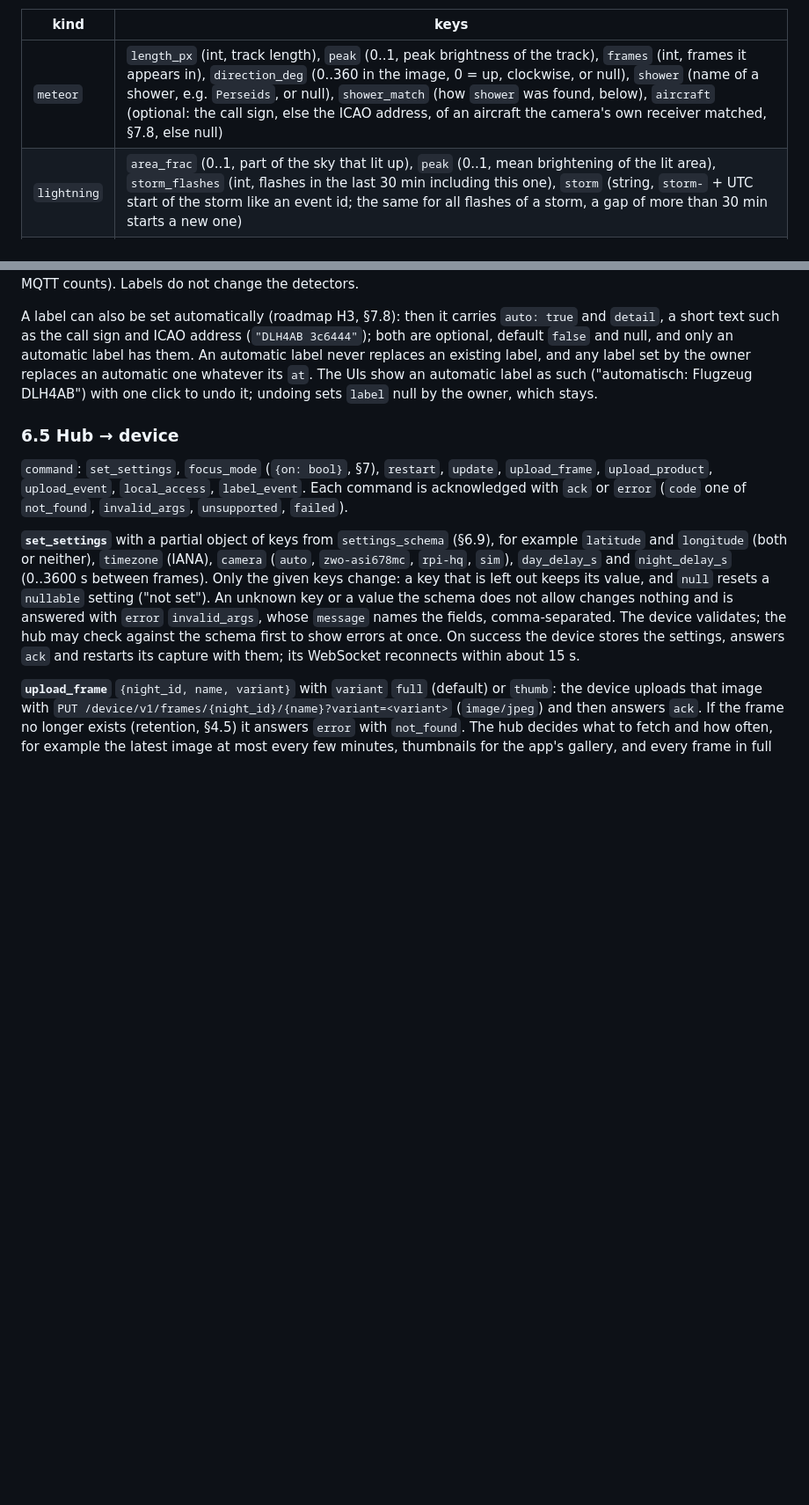
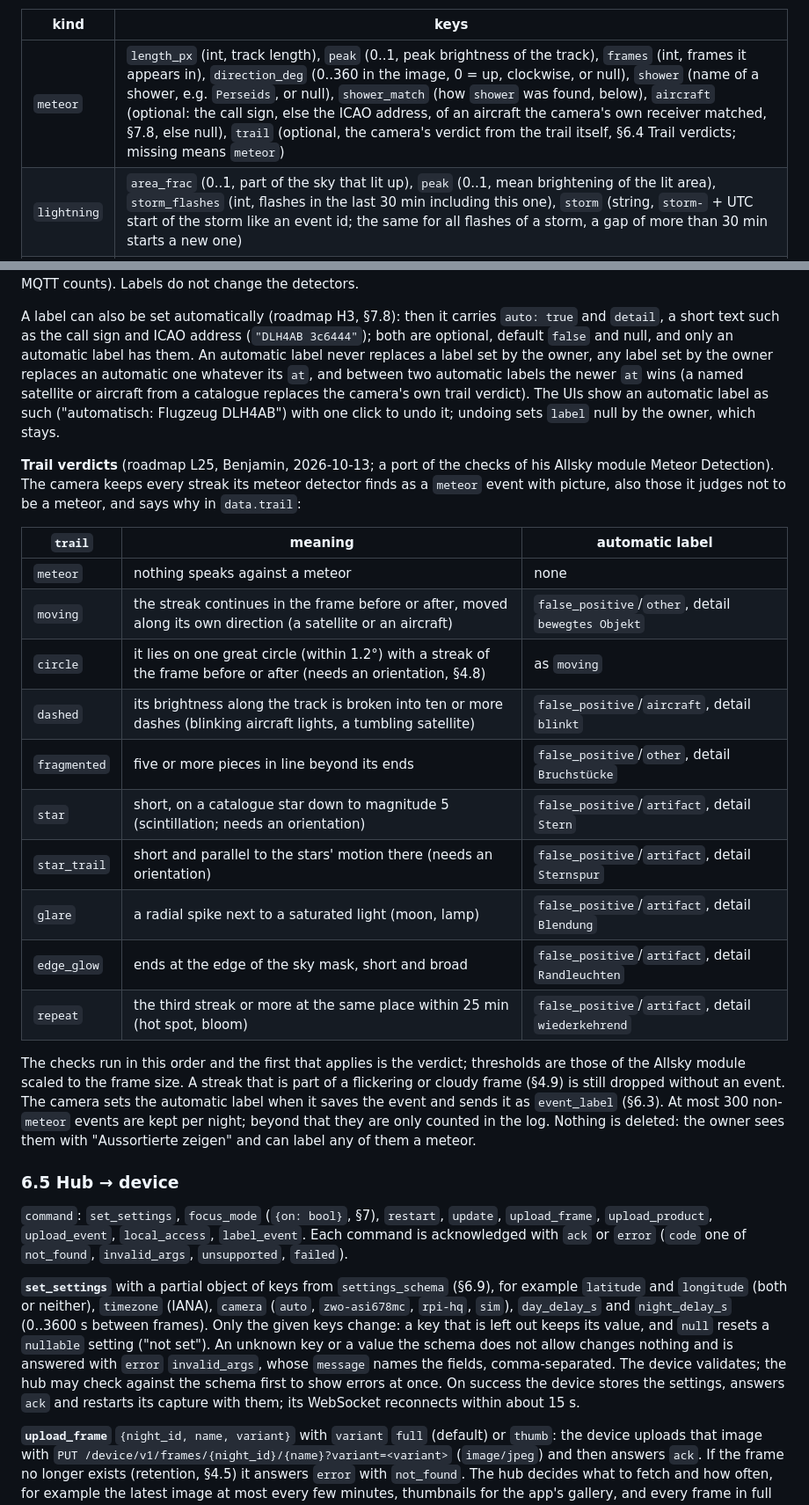
Before and after one commit to benhartwich/allskyhub, a Markdown page: docs/SPEC.md, 2 parts joined by grey strips. Shown at 88% size. Rendered like a GitHub page; blank space fills up the shorter version.

Commit message:
docs(spec): trail verdicts on the camera (L25) and satellites on the hub (H6)
Co-Authored-By: Claude Opus 5.5 <noreply@anthropic.com>
Claude-Session: https://claude.ai/code/session_01WCB72NisBJbcYhWokSnGH7

```diff
--- a/docs/SPEC.md
+++ b/docs/SPEC.md
@@ -447,7 +447,7 @@ base64url-encoded without padding.
 
 | kind | keys |
 |---|---|
-| `meteor` | `length_px` (int, track length), `peak` (0..1, peak brightness of the track), `frames` (int, frames it appears in), `direction_deg` (0..360 in the image, 0 = up, clockwise, or null), `shower` (name of a shower, e.g. `Perseids`, or null), `shower_match` (how `shower` was found, below), `aircraft` (optional: the call sign, else the ICAO address, of an aircraft the camera's own receiver matched, §7.8, else null) |
+| `meteor` | `length_px` (int, track length), `peak` (0..1, peak brightness of the track), `frames` (int, frames it appears in), `direction_deg` (0..360 in the image, 0 = up, clockwise, or null), `shower` (name of a shower, e.g. `Perseids`, or null), `shower_match` (how `shower` was found, below), `aircraft` (optional: the call sign, else the ICAO address, of an aircraft the camera's own receiver matched, §7.8, else null), `trail` (optional, the camera's verdict from the trail itself, §6.4 Trail verdicts; missing means `meteor`) |
 | `lightning` | `area_frac` (0..1, part of the sky that lit up), `peak` (0..1, mean brightening of the lit area), `storm_flashes` (int, flashes in the last 30 min including this one), `storm` (string, `storm-` + UTC start of the storm like an event id; the same for all flashes of a storm, a gap of more than 30 min starts a new one) |
 | `aurora` | one event per episode (below): `peak_index` (0..100, % of the searched band that is aurora-green in the best frame; the band is the low sky (2–36°) within 70° of the pole's azimuth once the camera has an orientation (§4.8), else the whole low ring of the image circle), `green` (mean green over red of those pixels, 8 bit), `frames` (int, candidate frames so far), `direction_deg` (0..360 in the image, 0 = up, clockwise, of the green's centroid; not a compass bearing), `ongoing` (bool), `image_rev` |
 | `nlc` | one episode (below), only with an orientation (§4.8), sun −16° to −9°, in the low sky (12–45°) toward the sun: `peak_index` (0..100, % of that band that is NLC-blue and structured, best frame), `blue` (mean blue over red of those pixels, 8 bit), `frames`, `direction_deg`, `ongoing`, `image_rev` |
@@ -509,9 +509,36 @@ detectors.
 A label can also be set automatically (roadmap H3, §7.8): then it carries `auto: true` and
 `detail`, a short text such as the call sign and ICAO address (`"DLH4AB 3c6444"`); both are
 optional, default `false` and null, and only an automatic label has them. An automatic label
-never replaces an existing label, and any label set by the owner replaces an automatic
-one whatever its `at`. The UIs show an automatic label as such ("automatisch: Flugzeug
-DLH4AB") with one click to undo it; undoing sets `label` null by the owner, which stays.
+never replaces a label set by the owner, any label set by the owner replaces an automatic
+one whatever its `at`, and between two automatic labels the newer `at` wins (a named
+satellite or aircraft from a catalogue replaces the camera's own trail verdict). The UIs
+show an automatic label as such ("automatisch: Flugzeug DLH4AB") with one click to undo
+it; undoing sets `label` null by the owner, which stays.
+
+**Trail verdicts** (roadmap L25, Benjamin, 2026-10-13; a port of the checks of his Allsky
+module Meteor Detection). The camera keeps every streak its meteor detector finds as a
+`meteor` event with picture, also those it judges not to be a meteor, and says why in
+`data.trail`:
+
+| `trail` | meaning | automatic label |
+|---|---|---|
+| `meteor` | nothing speaks against a meteor | none |
+| `moving` | the streak continues in the frame before or after, moved along its own direction (a satellite or an aircraft) | `false_positive`/`other`, detail `bewegtes Objekt` |
+| `circle` | it lies on one great circle (within 1.2°) with a streak of the frame before or after (needs an orientation, §4.8) | as `moving` |
+| `dashed` | its brightness along the track is broken into ten or more dashes (blinking aircraft lights, a tumbling satellite) | `false_positive`/`aircraft`, detail `blinkt` |
+| `fragmented` | five or more pieces in line beyond its ends | `false_positive`/`other`, detail `Bruchstücke` |
+| `star` | short, on a catalogue star down to magnitude 5 (scintillation; needs an orientation) | `false_positive`/`artifact`, detail `Stern` |
+| `star_trail` | short and parallel to the stars' motion there (needs an orientation) | `false_positive`/`artifact`, detail `Sternspur` |
+| `glare` | a radial spike next to a saturated light (moon, lamp) | `false_positive`/`artifact`, detail `Blendung` |
+| `edge_glow` | ends at the edge of the sky mask, short and broad | `false_positive`/`artifact`, detail `Randleuchten` |
+| `repeat` | the third streak or more at the same place within 25 min (hot spot, bloom) | `false_positive`/`artifact`, detail `wiederkehrend` |
+
+The checks run in this order and the first that applies is the verdict; thresholds are those
+of the Allsky module scaled to the frame size. A streak that is part of a flickering or
+cloudy frame (§4.9) is still dropped without an event. The camera sets the automatic label
+when it saves the event and sends it as `event_label` (§6.3). At most 300 non-`meteor`
+events are kept per night; beyond that they are only counted in the log. Nothing is deleted:
+the owner sees them with "Aussortierte zeigen" and can label any of them a meteor.
 
 ### 6.5 Hub → device
 
```
Also changed, not shown: other parts of docs/SPEC.md (+18 -1 lines), docs/roadmap.md (+3 -1 lines).
